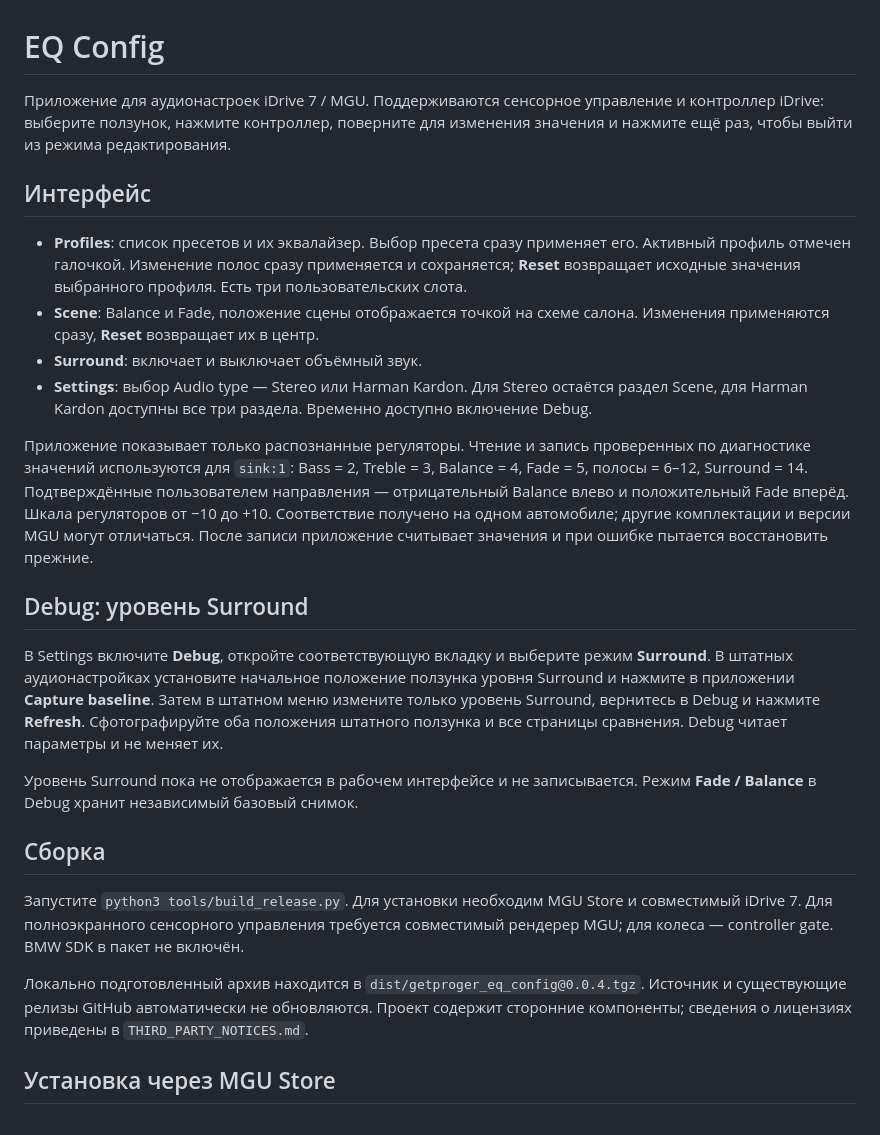
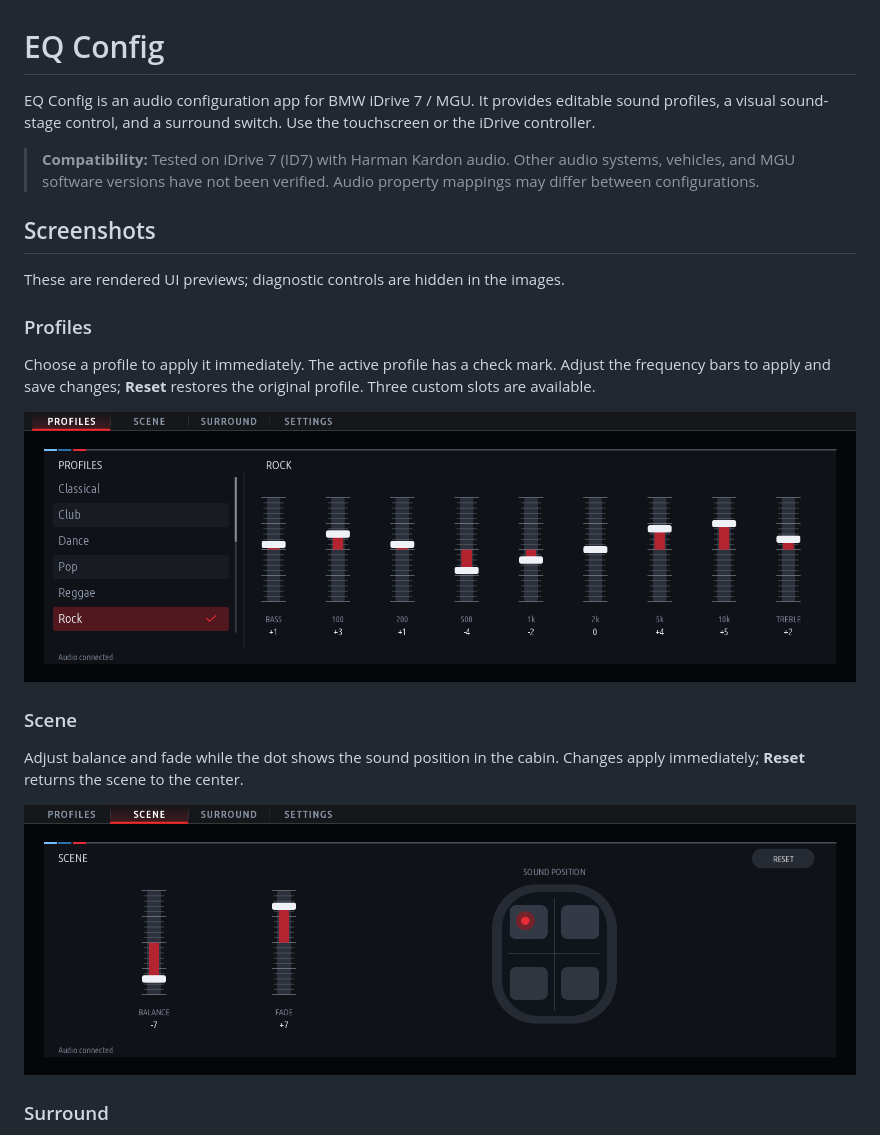
Before and after one commit to timokhin/id7-eq-config, a Markdown page: README.md, the part around one of its changes. GitHub-like rendering; pictures changed too: docs/screenshots/profiles.png (added), docs/screenshots/scene.png (added).

Commit message:
Document installation and add UI screenshots

```diff
--- a/README.md
+++ b/README.md
@@ -1,27 +1,24 @@
 # EQ Config
 
-Приложение для аудионастроек iDrive 7 / MGU. Поддерживаются сенсорное управление и контроллер iDrive: выберите ползунок, нажмите контроллер, поверните для изменения значения и нажмите ещё раз, чтобы выйти из режима редактирования.
+EQ Config is an audio configuration app for BMW iDrive 7 / MGU. It provides editable sound profiles, a visual sound-stage control, and a surround switch. Use the touchscreen or the iDrive controller.
 
-## Интерфейс
+> **Compatibility:** Tested on iDrive 7 (ID7) with Harman Kardon audio. Other audio systems, vehicles, and MGU software versions have not been verified. Audio property mappings may differ between configurations.
 
-- **Profiles**: список пресетов и их эквалайзер. Выбор пресета сразу применяет его. Активный профиль отмечен галочкой. Изменение полос сразу применяется и сохраняется; **Reset** возвращает исходные значения выбранного профиля. Есть три пользовательских слота.
-- **Scene**: Balance и Fade, положение сцены отображается точкой на схеме салона. Изменения применяются сразу, **Reset** возвращает их в центр.
-- **Surround**: включает и выключает объёмный звук.
-- **Settings**: выбор Audio type — Stereo или Harman Kardon. Для Stereo остаётся раздел Scene, для Harman Kardon доступны все три раздела. Временно доступно включение Debug.
+## Screenshots
 
-Приложение показывает только распознанные регуляторы. Чтение и запись проверенных по диагностике значений используются для `sink:1`: Bass = 2, Treble = 3, Balance = 4, Fade = 5, полосы = 6–12, Surround = 14. Подтверждённые пользователем направления — отрицательный Balance влево и положительный Fade вперёд. Шкала регуляторов от −10 до +10. Соответствие получено на одном автомобиле; другие комплектации и версии MGU могут отличаться. После записи приложение считывает значения и при ошибке пытается восстановить прежние.
+These are rendered UI previews; diagnostic controls are hidden in the images.
 
-## Debug: уровень Surround
+### Profiles
 
-В Settings включите **Debug**, откройте соответствующую вкладку и выберите режим **Surround**. В штатных аудионастройках установите начальное положение ползунка уровня Surround и нажмите в приложении **Capture baseline**. Затем в штатном меню измените только уровень Surround, вернитесь в Debug и нажмите **Refresh**. Сфотографируйте оба положения штатного ползунка и все страницы сравнения. Debug читает параметры и не меняет их.
+Choose a profile to apply it immediately. The active profile has a check mark. Adjust the frequency bars to apply and save changes; **Reset** restores the original profile. Three custom slots are available.
 
-Уровень Surround пока не отображается в рабочем интерфейсе и не записывается. Режим **Fade / Balance** в Debug хранит независимый базовый снимок.
+![Profiles screen showing the Rock profile and EQ bars](docs/screenshots/profiles.png)
 
-## Сборка
+### Scene
 
-Запустите `python3 tools/build_release.py`. Для установки необходим MGU Store и совместимый iDrive 7. Для полноэкранного сенсорного управления требуется совместимый рендерер MGU; для колеса — controller gate. BMW SDK в пакет не включён.
+Adjust balance and fade while the dot shows the sound position in the cabin. Changes apply immediately; **Reset** returns the scene to the center.
 
-Локально подготовленный архив находится в `dist/getproger_eq_config@0.0.4.tgz`. Источник и существующие релизы GitHub автоматически не обновляются. Проект содержит сторонние компоненты; сведения о лицензиях приведены в `THIRD_PARTY_NOTICES.md`.
+![Scene screen with balance, fade, and a sound-position preview](docs/screenshots/scene.png)
 
-## Установка через MGU Store
+### Surround
 
```
Also changed, not shown: other parts of README.md (+37 -1 lines), docs/screenshots/settings.png (added), docs/screenshots/stereo-scene.png (added), docs/screenshots/surround.png (added).
